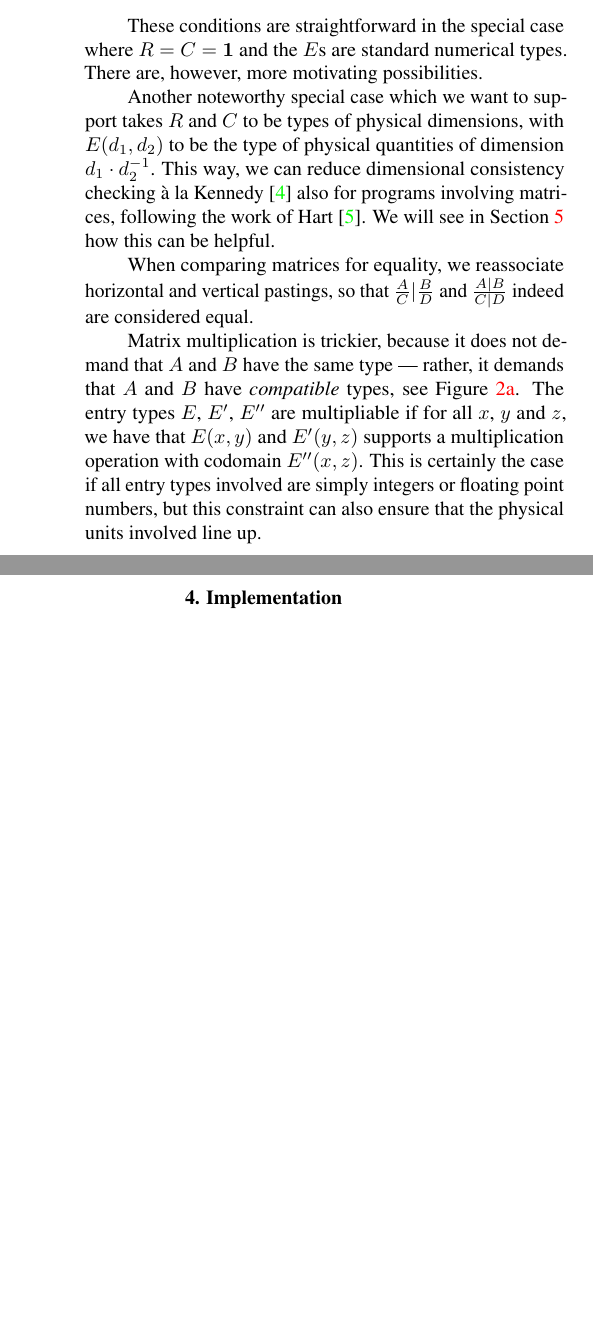
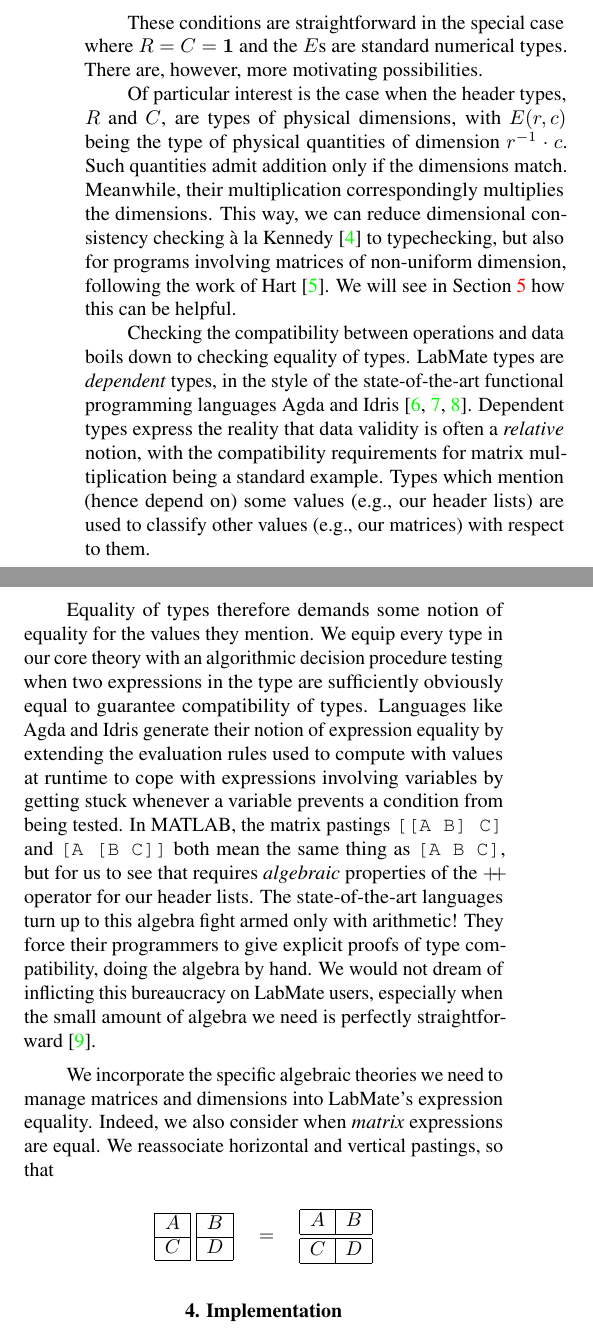
Before and after one commit to msp-strath/LabMate, a LaTeX document (writing/IMEKOWC2024/LabMate/paper.tex): two parts of the columns of page 4 of 5, joined at a grey line, cut so that both start at the same text, the shorter picture padded with empty space. Compiled offline with pdfLaTeX.

Commit message:
[ writing ] algebra fight

```diff
--- a/writing/IMEKOWC2024/LabMate/paper.tex
+++ b/writing/IMEKOWC2024/LabMate/paper.tex
@@ -414,6 +414,17 @@ but we must also check that the entry types are compatible. Specifically, LabMat
 
 These conditions are straightforward in the special case where $R = C = \One$ and the $E$s are standard numerical types. There are, however, more motivating possibilities.
 
+Of particular interest is the case when the header types, $R$ and
+$C$, are types of physical dimensions, with $E(r, c)$ being the
+type of physical quantities of dimension $r^{-1}\cdot c$.
+%
+Such quantities admit addition only if the dimensions match. Meanwhile, their multiplication correspondingly multiplies the dimensions.
+%
+This way, we can reduce dimensional consistency checking \`a la
+Kennedy~\cite{kennedyUOM} to typechecking, but also for programs involving matrices of non-uniform dimension, following the work of Hart~\cite{hart}.
+%
+We will see in Section~\ref{sec:example-revisited} how this can be helpful.
+
 
 %Matrix types formation can thus be summarised as the inference rule given in Figure~\ref{fig:matrix_intro}.
 %\[
@@ -493,17 +504,26 @@ These conditions are straightforward in the special case where $R = C = \One$ an
 
-Another noteworthy special case which we want to support takes $R$ and
-$C$ to be types of physical dimensions, with $E(d_1, d_2)$ to be the
-type of physical quantities of dimension $d_1 \cdot d_2^{-1}$.
-%
-This way, we can reduce dimensional consistency checking \`a la
-Kennedy~\cite{kennedyUOM} also for programs involving matrices,
-following the work of Hart~\cite{hart}.
-%
-We will see in Section~\ref{sec:example-revisited} how this can be helpful.
+Checking the compatibility between operations and data boils down to checking equality of types. LabMate types are \remph{dependent} types, in the style of the state-of-the-art functional programming languages Agda and Idris~\cite{ydtm,agdathing,idristhing}. Dependent types express the reality that data validity is often a \remph{relative} notion, with the compatibility requirements for matrix multiplication being a standard example. Types which mention (hence depend on) some values (e.g., our header lists) are used to classify other values (e.g., our matrices) with respect to them.
 
-When comparing matrices for equality, we reassociate horizontal and
-vertical pastings, so that $\hjux{\vjux{A}{C}}{\vjux{B}{D}}$ and
-$\vjux{\hjux{A}{B}}{\hjux{C}{D}}$ indeed are considered equal.
+Equality of types therefore demands some notion of equality for the values they mention. We equip every type in our core theory with an algorithmic decision procedure testing when two expressions in the type are sufficiently obviously equal to guarantee compatibility of types. Languages like Agda and Idris generate their notion of expression equality by extending the evaluation rules used to compute with values at runtime to cope with expressions involving variables by getting stuck whenever a variable prevents a condition from being tested. In MATLAB, the matrix pastings \texttt{[[A B] C]} and \texttt{[A [B C]]} both mean the same thing as \texttt{[A B C]}, but for us to see that requires \remph{algebraic} properties of the $\append$ operator for our header lists. The state-of-the-art languages turn up to this algebra fight armed only with arithmetic! They force their programmers to give explicit proofs of type compatibility, doing the algebra by hand. We would not dream of inflicting this bureaucracy on LabMate users, especially when the small amount of algebra we need is perfectly straightforward~\cite{nueqns}.
+
+We incorporate the specific algebraic theories we need to manage matrices and dimensions into LabMate's expression equality. Indeed, we also consider when \remph{matrix} expressions are equal. We reassociate horizontal and vertical pastings, so that
+\[\begin{array}[c]{|c|@{}c@{}|c|}
+\cline{1-1} \cline{3-3}
+A &\;& B \\
+\cline{1-1} \cline{3-3}
+C &\;& D \\
+\cline{1-1} \cline{3-3}
+\end{array}
+\quad = \quad
+\begin{array}[c]{|c|c|}
+  \hline
+  A & B \\
+  \hline
+  \hline
+  C & D \\
+  \hline
+\end{array}
+\]
 
 %
 %\[
@@ -518,9 +538,9 @@ $\vjux{\hjux{A}{B}}{\hjux{C}{D}}$ indeed are considered equal.
 %\]
 %
 
-Matrix multiplication is trickier, because it does not demand that $A$
-and $B$ have the same type --- rather, it demands that $A$ and $B$
-have \remph{compatible} types, see Figure~\ref{fig:matrix_mul}.
+%Matrix multiplication is trickier, because it does not demand that $A$
+%and $B$ have the same type --- rather, it demands that $A$ and $B$
+%have \remph{compatible} types, see Figure~\ref{fig:matrix_mul}.
 %
 %\[
 %  \infer{A * B : \Matrix{R}{C}{E''}{rs}{cs}}
@@ -532,13 +552,13 @@ have \remph{compatible} types, see Figure~\ref{fig:matrix_mul}.
 %    B : \Matrix{R}{C}{E'}{ms}{cs}
 %  }
 %\]
-The entry types $E$, $E'$, $E''$ are multipliable if for all $x$, $y$
-and $z$, we have that $E(x, y)$ and $E'(y, z)$ supports a
-multiplication operation with codomain $E''(x, z)$.
+%The entry types $E$, $E'$, $E''$ are multipliable if for all $x$, $y$
+%and $z$, we have that $E(x, y)$ and $E'(y, z)$ supports a
+%multiplication operation with codomain $E''(x, z)$.
 %
-This is certainly the case if all entry types involved are simply
-integers or floating point numbers, but this constraint can also
-ensure that the physical units involved line up.
+%This is certainly the case if all entry types involved are simply
+%integers or floating point numbers, but this constraint can also
+%ensure that the physical units involved line up.
 
 
 % typechecking
```
Also changed, not shown: writing/IMEKOWC2024/LabMate/paper.tex (42 more changed lines).
